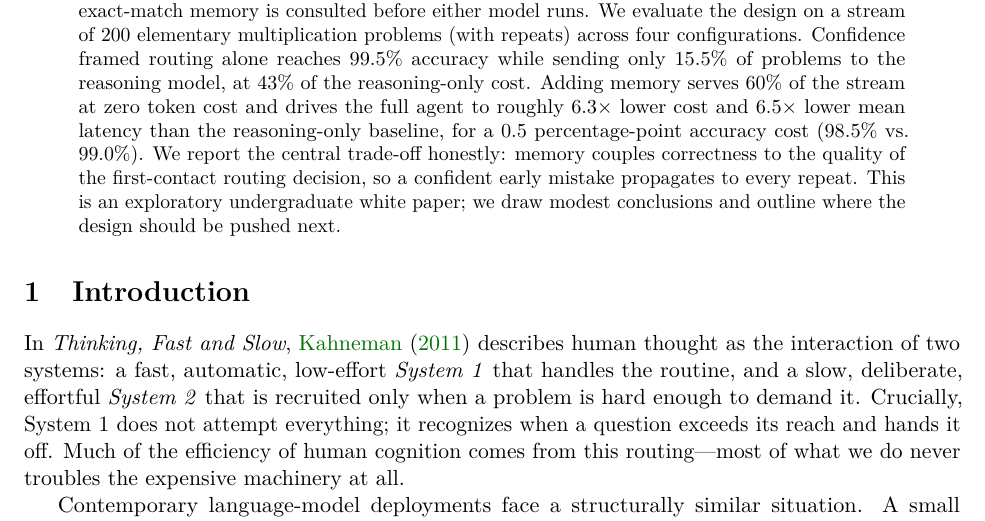
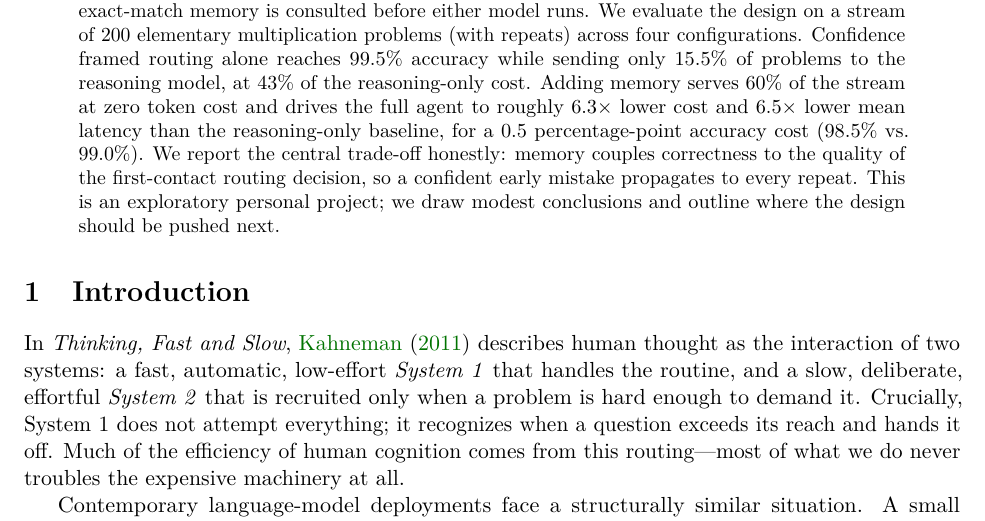
Before and after one commit to b-signer/tfas_agent_mult, a LaTeX paper (paper/main.tex): part of page 1 of 9, cut so that both start at the same text. Compiled offline with pdfLaTeX.

Commit message:
Reframe paper as a personal project (not undergraduate)
Replace the "exploratory undergraduate white paper/project" framing in the
abstract and conclusion with "exploratory personal project". Header author
block left unchanged.

Co-Authored-By: Claude Opus 4.8 (1M context) <noreply@anthropic.com>

```diff
--- a/paper/main.tex
+++ b/paper/main.tex
@@ -70,8 +70,8 @@ roughly $6.3\times$ lower cost and $6.5\times$ lower mean latency than the
 reasoning-only baseline, for a 0.5 percentage-point accuracy cost (98.5\% vs.\
 99.0\%). We report the central trade-off honestly: memory couples correctness to
 the quality of the first-contact routing decision, so a confident early mistake
-propagates to every repeat. This is an exploratory undergraduate white paper; we
-draw modest conclusions and outline where the design should be pushed next.
+propagates to every repeat. This is an exploratory personal project; we draw
+modest conclusions and outline where the design should be pushed next.
 \end{abstract}
 
 % ===========================================================================
```
Also changed, not shown: paper/main.pdf, paper/main.tex (2 more changed lines).
